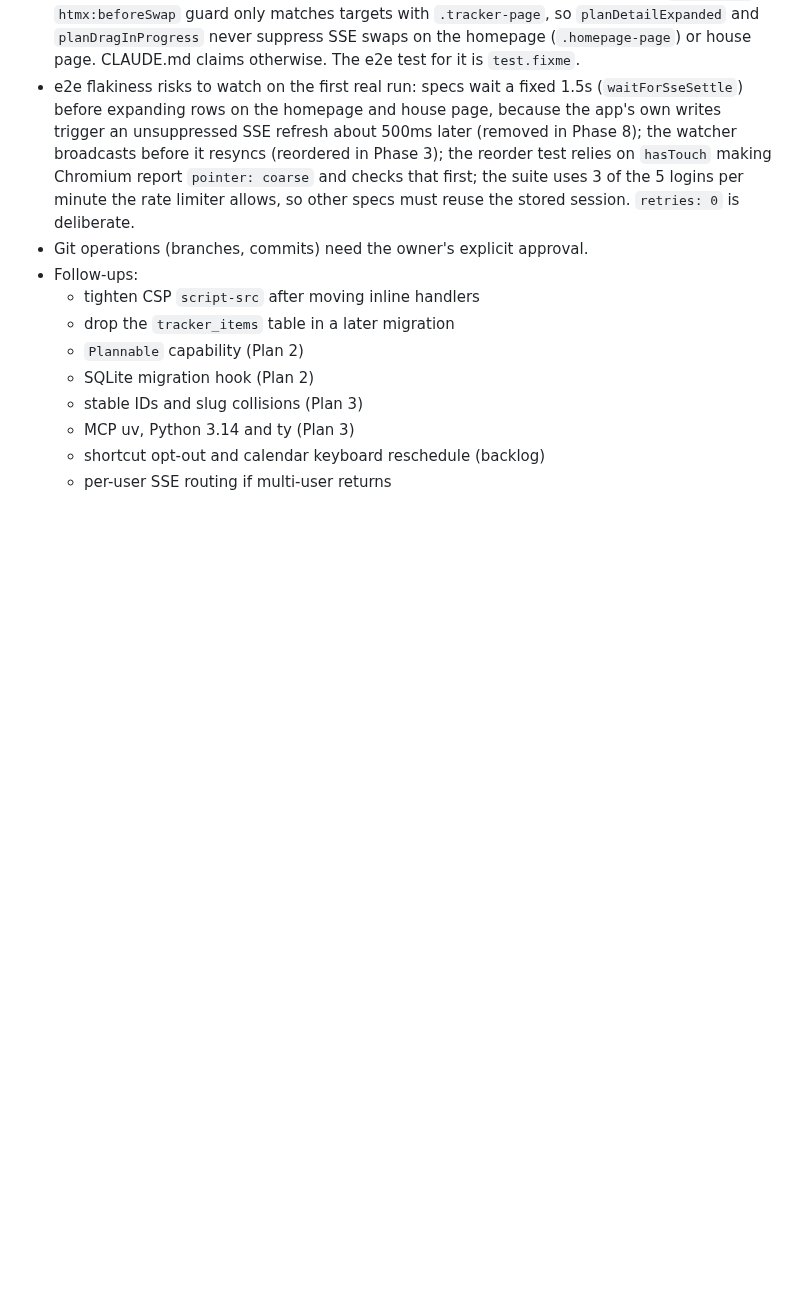
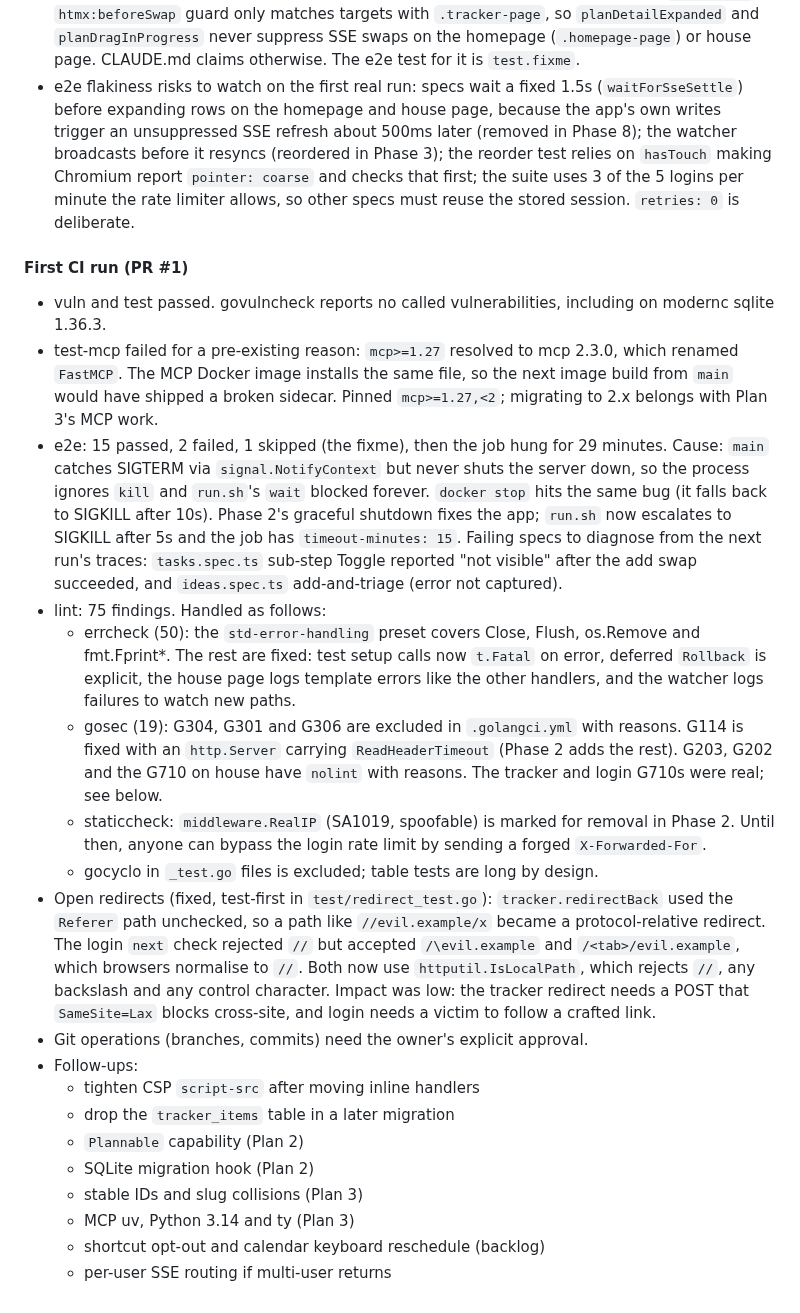
Before and after one commit to fahad-tariq/dashboard, a Markdown page: docs/plans/01-foundations-and-modules.md, the part around the change. Drawn GitHub-style; blank space fills up the shorter version.

Commit message:
Record first CI run findings in Plan 1 working notes

```diff
--- a/docs/plans/01-foundations-and-modules.md
+++ b/docs/plans/01-foundations-and-modules.md
@@ -523,6 +523,18 @@ _For the executing agent. Record decisions, deviations, measurements and follow-
 - Playwright suite (`e2e/`): written but never executed. The sandbox blocks binding any local port, `~/.npm` is read-only, the ms-playwright cache dir is denied, and the proxy 403s scoped npm packages. Versions of `@axe-core/playwright` and `@types/node` are caret ranges because the registry metadata could not be read; `@playwright/test` 1.63.0 matches the reachable unscoped `playwright` release. User 1's personal and ideas files live under `USER_DATA_DIR/1/` in auth mode, so fixtures seed `users/1/`.
 - Existing bug found while writing the suite (not fixed; Phase 8 removes the flags): `tracker.js`'s `htmx:beforeSwap` guard only matches targets with `.tracker-page`, so `planDetailExpanded` and `planDragInProgress` never suppress SSE swaps on the homepage (`.homepage-page`) or house page. CLAUDE.md claims otherwise. The e2e test for it is `test.fixme`.
 - e2e flakiness risks to watch on the first real run: specs wait a fixed 1.5s (`waitForSseSettle`) before expanding rows on the homepage and house page, because the app's own writes trigger an unsuppressed SSE refresh about 500ms later (removed in Phase 8); the watcher broadcasts before it resyncs (reordered in Phase 3); the reorder test relies on `hasTouch` making Chromium report `pointer: coarse` and checks that first; the suite uses 3 of the 5 logins per minute the rate limiter allows, so other specs must reuse the stored session. `retries: 0` is deliberate.
+
+#### First CI run (PR #1)
+
+- vuln and test passed. govulncheck reports no called vulnerabilities, including on modernc sqlite 1.36.3.
+- test-mcp failed for a pre-existing reason: `mcp>=1.27` resolved to mcp 2.3.0, which renamed `FastMCP`. The MCP Docker image installs the same file, so the next image build from `main` would have shipped a broken sidecar. Pinned `mcp>=1.27,<2`; migrating to 2.x belongs with Plan 3's MCP work.
+- e2e: 15 passed, 2 failed, 1 skipped (the fixme), then the job hung for 29 minutes. Cause: `main` catches SIGTERM via `signal.NotifyContext` but never shuts the server down, so the process ignores `kill` and `run.sh`'s `wait` blocked forever. `docker stop` hits the same bug (it falls back to SIGKILL after 10s). Phase 2's graceful shutdown fixes the app; `run.sh` now escalates to SIGKILL after 5s and the job has `timeout-minutes: 15`. Failing specs to diagnose from the next run's traces: `tasks.spec.ts` sub-step Toggle reported "not visible" after the add swap succeeded, and `ideas.spec.ts` add-and-triage (error not captured).
+- lint: 75 findings. Handled as follows:
+  - errcheck (50): the `std-error-handling` preset covers Close, Flush, os.Remove and fmt.Fprint*. The rest are fixed: test setup calls now `t.Fatal` on error, deferred `Rollback` is explicit, the house page logs template errors like the other handlers, and the watcher logs failures to watch new paths.
+  - gosec (19): G304, G301 and G306 are excluded in `.golangci.yml` with reasons. G114 is fixed with an `http.Server` carrying `ReadHeaderTimeout` (Phase 2 adds the rest). G203, G202 and the G710 on house have `nolint` with reasons. The tracker and login G710s were real; see below.
+  - staticcheck: `middleware.RealIP` (SA1019, spoofable) is marked for removal in Phase 2. Until then, anyone can bypass the login rate limit by sending a forged `X-Forwarded-For`.
+  - gocyclo in `_test.go` files is excluded; table tests are long by design.
+- Open redirects (fixed, test-first in `test/redirect_test.go`): `tracker.redirectBack` used the `Referer` path unchecked, so a path like `//evil.example/x` became a protocol-relative redirect. The login `next` check rejected `//` but accepted `/\evil.example` and `/<tab>/evil.example`, which browsers normalise to `//`. Both now use `httputil.IsLocalPath`, which rejects `//`, any backslash and any control character. Impact was low: the tracker redirect needs a POST that `SameSite=Lax` blocks cross-site, and login needs a victim to follow a crafted link.
 - Git operations (branches, commits) need the owner's explicit approval.
 - Follow-ups:
   - tighten CSP `script-src` after moving inline handlers
```
